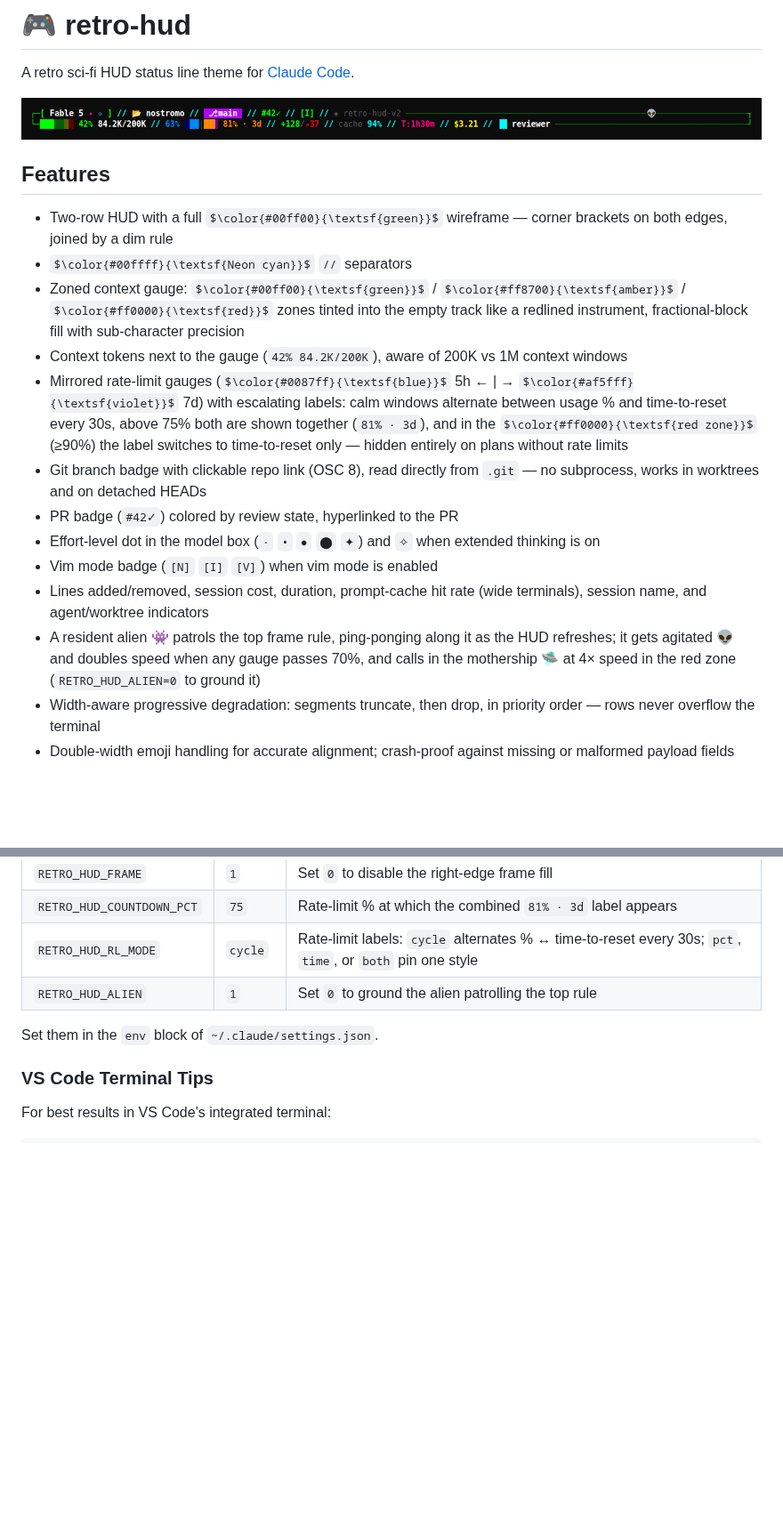
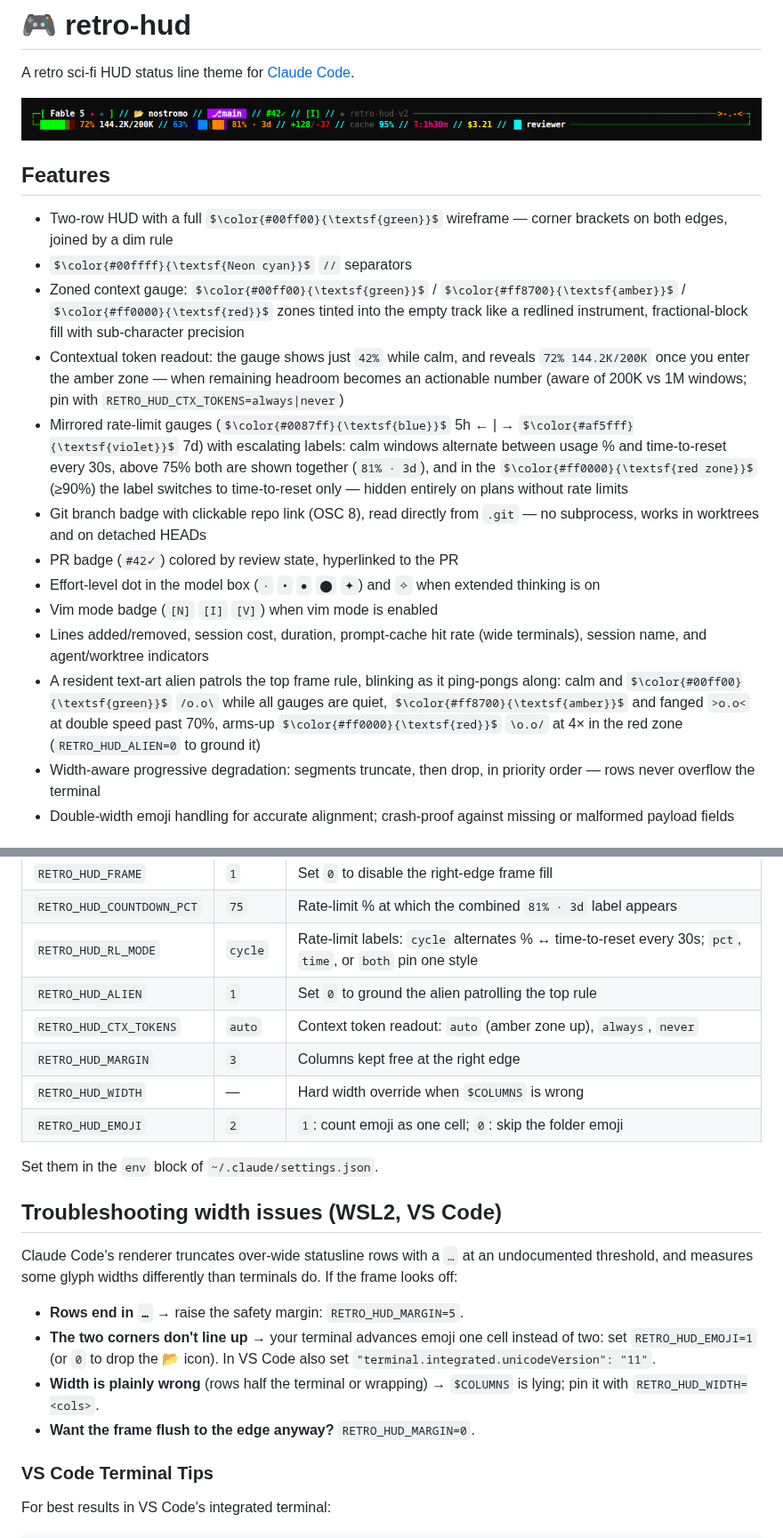
Before and after one commit to codyslater/ccstatusline_retro-hud, a Markdown page: README.md, 2 parts joined by grey strips. Shown at 89% size. Drawn GitHub-style; pictures changed too: retro-hud.png; some formulas as TeX source; blank space fills up the shorter version.

Commit message:
v2.4.0: WSL2 width fixes, ASCII text-art alien, contextual token readout
Co-Authored-By: Claude Fable 5 <noreply@anthropic.com>
Claude-Session: https://claude.ai/code/session_01UNbJ7Y326kgodbJqWfMtyD

```diff
--- a/README.md
+++ b/README.md
@@ -9,14 +9,14 @@ A retro sci-fi HUD status line theme for [Claude Code](https://claude.com/claude
 - Two-row HUD with a full $\color{#00ff00}{\textsf{green}}$ wireframe — corner brackets on both edges, joined by a dim rule
 - $\color{#00ffff}{\textsf{Neon cyan}}$ `//` separators
 - Zoned context gauge: $\color{#00ff00}{\textsf{green}}$ / $\color{#ff8700}{\textsf{amber}}$ / $\color{#ff0000}{\textsf{red}}$ zones tinted into the empty track like a redlined instrument, fractional-block fill with sub-character precision
-- Context tokens next to the gauge (`42% 84.2K/200K`), aware of 200K vs 1M context windows
+- Contextual token readout: the gauge shows just `42%` while calm, and reveals `72% 144.2K/200K` once you enter the amber zone — when remaining headroom becomes an actionable number (aware of 200K vs 1M windows; pin with `RETRO_HUD_CTX_TOKENS=always|never`)
 - Mirrored rate-limit gauges ($\color{#0087ff}{\textsf{blue}}$ 5h ← | → $\color{#af5fff}{\textsf{violet}}$ 7d) with escalating labels: calm windows alternate between usage % and time-to-reset every 30s, above 75% both are shown together (`81% · 3d`), and in the $\color{#ff0000}{\textsf{red zone}}$ (≥90%) the label switches to time-to-reset only — hidden entirely on plans without rate limits
 - Git branch badge with clickable repo link (OSC 8), read directly from `.git` — no subprocess, works in worktrees and on detached HEADs
 - PR badge (`#42✓`) colored by review state, hyperlinked to the PR
 - Effort-level dot in the model box (`·` `•` `●` `⬤` `✦`) and `✧` when extended thinking is on
 - Vim mode badge (`[N]` `[I]` `[V]`) when vim mode is enabled
 - Lines added/removed, session cost, duration, prompt-cache hit rate (wide terminals), session name, and agent/worktree indicators
-- A resident alien 👾 patrols the top frame rule, ping-ponging along it as the HUD refreshes; it gets agitated 👽 and doubles speed when any gauge passes 70%, and calls in the mothership 🛸 at 4× speed in the red zone (`RETRO_HUD_ALIEN=0` to ground it)
+- A resident text-art alien patrols the top frame rule, blinking as it ping-pongs along: calm and $\color{#00ff00}{\textsf{green}}$ `/o.o\` while all gauges are quiet, $\color{#ff8700}{\textsf{amber}}$ and fanged `>o.o<` at double speed past 70%, arms-up $\color{#ff0000}{\textsf{red}}$ `\o.o/` at 4× in the red zone (`RETRO_HUD_ALIEN=0` to ground it)
 - Width-aware progressive degradation: segments truncate, then drop, in priority order — rows never overflow the terminal
 - Double-width emoji handling for accurate alignment; crash-proof against missing or malformed payload fields
 
@@ -93,8 +93,26 @@ rate-limit countdowns keep ticking.
 | `RETRO_HUD_COUNTDOWN_PCT` | `75` | Rate-limit % at which the combined `81% · 3d` label appears |
 | `RETRO_HUD_RL_MODE` | `cycle` | Rate-limit labels: `cycle` alternates % ↔ time-to-reset every 30s; `pct`, `time`, or `both` pin one style |
 | `RETRO_HUD_ALIEN` | `1` | Set `0` to ground the alien patrolling the top rule |
+| `RETRO_HUD_CTX_TOKENS` | `auto` | Context token readout: `auto` (amber zone up), `always`, `never` |
+| `RETRO_HUD_MARGIN` | `3` | Columns kept free at the right edge |
+| `RETRO_HUD_WIDTH` | — | Hard width override when `$COLUMNS` is wrong |
+| `RETRO_HUD_EMOJI` | `2` | `1`: count emoji as one cell; `0`: skip the folder emoji |
 
 Set them in the `env` block of `~/.claude/settings.json`.
+
+## Troubleshooting width issues (WSL2, VS Code)
+
+Claude Code's renderer truncates over-wide statusline rows with a `…` at an
+undocumented threshold, and measures some glyph widths differently than
+terminals do. If the frame looks off:
+
+- **Rows end in `…`** → raise the safety margin: `RETRO_HUD_MARGIN=5`.
+- **The two corners don't line up** → your terminal advances emoji one cell
+  instead of two: set `RETRO_HUD_EMOJI=1` (or `0` to drop the 📂 icon).
+  In VS Code also set `"terminal.integrated.unicodeVersion": "11"`.
+- **Width is plainly wrong** (rows half the terminal or wrapping) →
+  `$COLUMNS` is lying; pin it with `RETRO_HUD_WIDTH=<cols>`.
+- **Want the frame flush to the edge anyway?** `RETRO_HUD_MARGIN=0`.
 
 ### VS Code Terminal Tips
 
```
Also changed, not shown: CHANGELOG.md (+24 -0 lines), 2 other files.
